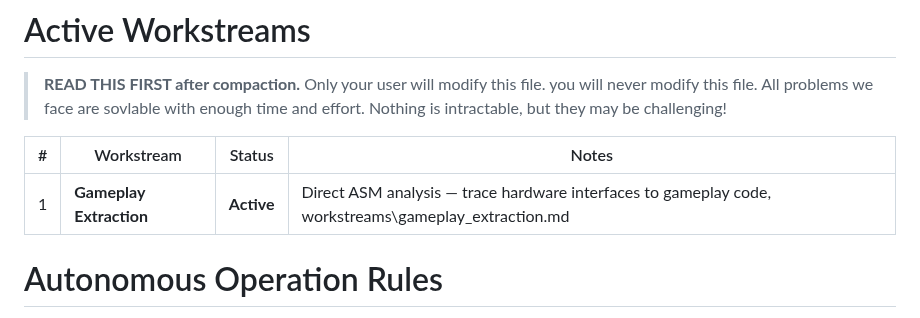
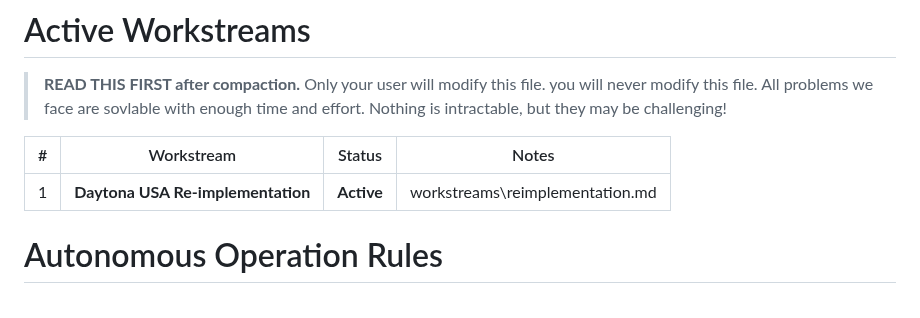
Before and after one commit to AJBats/saturn-daytona-usa-re, a Markdown page: CLAUDE.md, the part around the change. GitHub-like rendering.

```diff
--- a/CLAUDE.md
+++ b/CLAUDE.md
@@ -6,7 +6,7 @@
 
 | # | Workstream | Status | Notes |
 |---|-----------|--------|-------|
-| 1 | **Gameplay Extraction** | **Active** | Direct ASM analysis — trace hardware interfaces to gameplay code, workstreams\gameplay_extraction.md |
+| 1 | **Daytona USA Re-implementation** | **Active** | workstreams\reimplementation.md |
 
 
 
```
Also changed, not shown: workstreams/reimplementation.md (added, +246 -0 lines).
